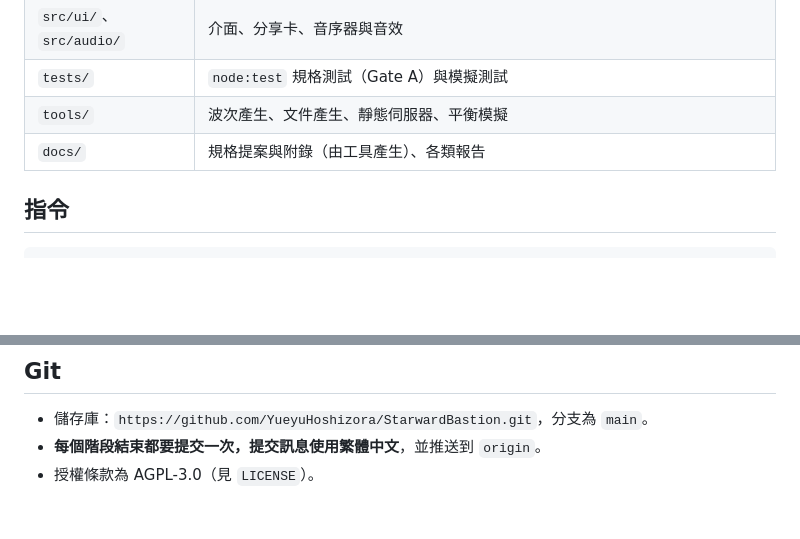
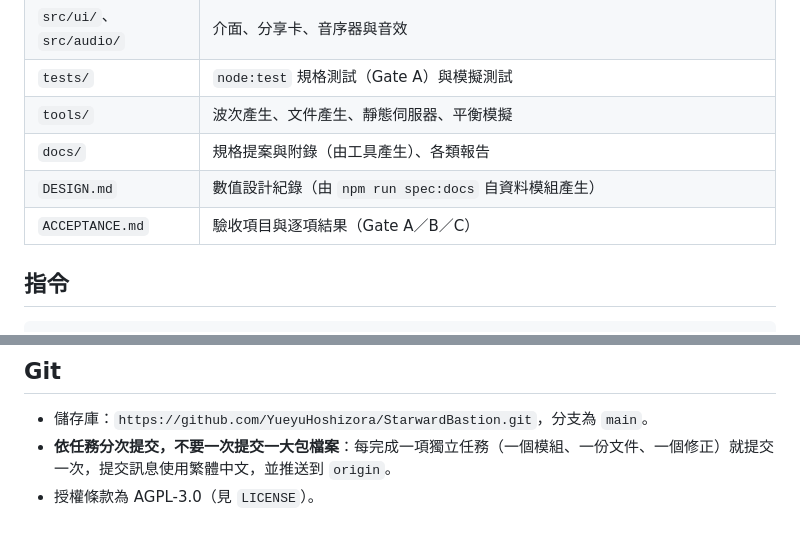
Before and after one commit to YueyuHoshizora/StarwardBastion, a Markdown page: AGENTS.md, 2 parts joined by grey strips. Rendered like a GitHub page; blank space fills up the shorter version.

Commit message:
AGENTS.md：改為依任務分次提交

```diff
--- a/AGENTS.md
+++ b/AGENTS.md
@@ -40,6 +40,8 @@
 | `tests/` | `node:test` 規格測試（Gate A）與模擬測試 |
 | `tools/` | 波次產生、文件產生、靜態伺服器、平衡模擬 |
 | `docs/` | 規格提案與附錄（由工具產生）、各類報告 |
+| `DESIGN.md` | 數值設計紀錄（由 `npm run spec:docs` 自資料模組產生） |
+| `ACCEPTANCE.md` | 驗收項目與逐項結果（Gate A／B／C） |
 
 ## 指令
 
@@ -62,5 +64,5 @@ node tools/serve.mjs     # 本機伺服器 http://localhost:8080
 ## Git
 
 - 儲存庫：`https://github.com/YueyuHoshizora/StarwardBastion.git`，分支為 `main`。
-- **每個階段結束都要提交一次，提交訊息使用繁體中文**，並推送到 `origin`。
+- **依任務分次提交，不要一次提交一大包檔案**：每完成一項獨立任務（一個模組、一份文件、一個修正）就提交一次，提交訊息使用繁體中文，並推送到 `origin`。
 - 授權條款為 AGPL-3.0（見 `LICENSE`）。
```
